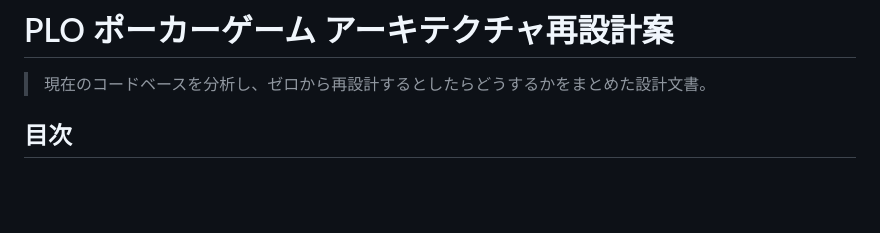
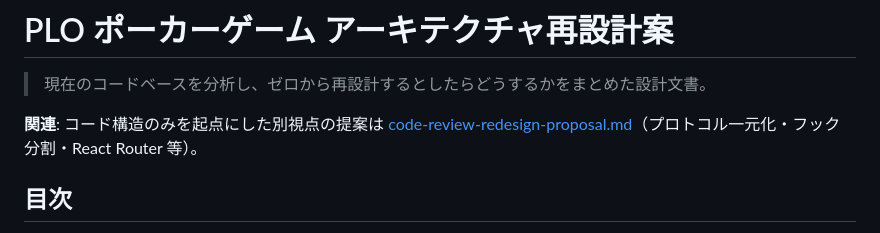
Before and after one commit to okihara/plo-game, a Markdown page: docs/architecture-redesign.md, the part around the change. Rendered like a GitHub page; blank space fills up the shorter version.

Commit message:
ドキュメントの再設計案を追加し、関連情報を明記
- 新しい提案書 `code-review-redesign-proposal.md` を作成し、コード構造に基づく再設計案を詳細に記述
- `architecture-redesign.md` に関連情報を追加し、他の提案書とのリンクを明示化

```diff
--- a/docs/architecture-redesign.md
+++ b/docs/architecture-redesign.md
@@ -1,6 +1,8 @@
 # PLO ポーカーゲーム アーキテクチャ再設計案
 
 > 現在のコードベースを分析し、ゼロから再設計するとしたらどうするかをまとめた設計文書。
+
+**関連**: コード構造のみを起点にした別視点の提案は [code-review-redesign-proposal.md](./code-review-redesign-proposal.md)（プロトコル一元化・フック分割・React Router 等）。
 
 ## 目次
 
```
Also changed, not shown: docs/code-review-redesign-proposal.md (added, +167 -0 lines).
